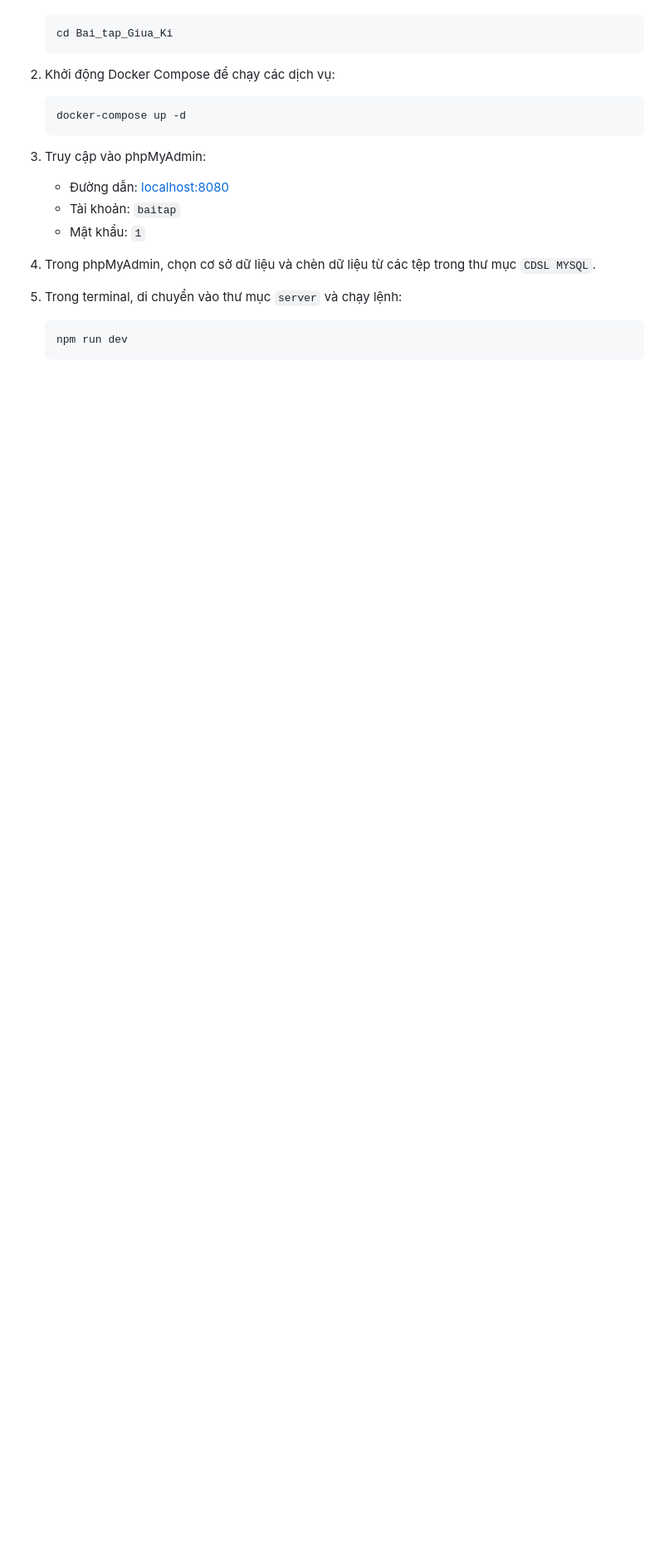
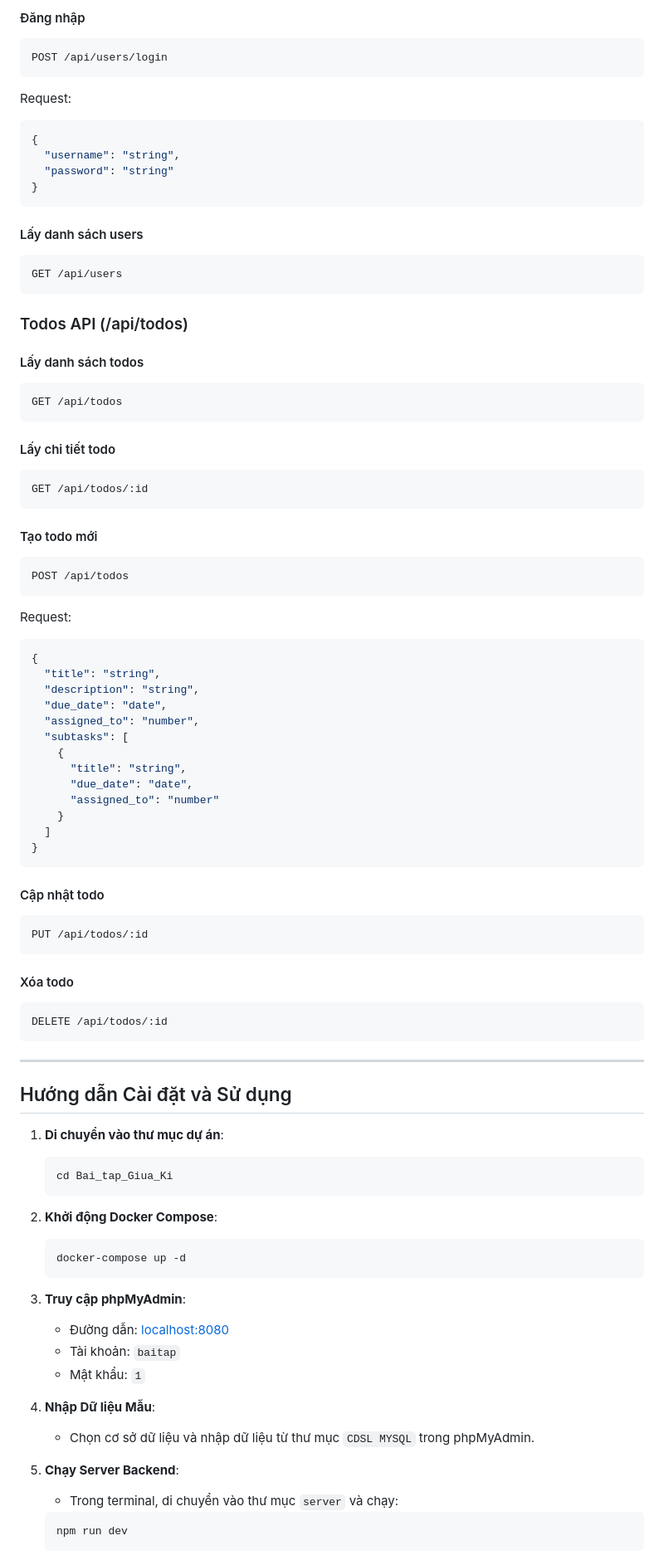
Before and after one commit to namn44241/TodolistApp_ReactJS-NodeJS, a Markdown page: README.md, the part around one of its changes. Shown at 83% size. Drawn GitHub-style; blank space fills up the shorter version.

````diff
--- a/README.md
+++ b/README.md
@@ -55,20 +183,86 @@ project/
+#### Đăng nhập
+```http
+POST /api/users/login
+```
+Request:
+```json
+{
+  "username": "string",
+  "password": "string"
+}
+```
+
+#### Lấy danh sách users
+```http
+GET /api/users
+```
+
+### Todos API (/api/todos)
+
+#### Lấy danh sách todos
+```http
+GET /api/todos
+```
+
+#### Lấy chi tiết todo
+```http
+GET /api/todos/:id
+```
+
+#### Tạo todo mới
+```http
+POST /api/todos
+```
+Request:
+```json
+{
+  "title": "string",
+  "description": "string",
+  "due_date": "date",
+  "assigned_to": "number",
+  "subtasks": [
+    {
+      "title": "string",
+      "due_date": "date",
+      "assigned_to": "number"
+    }
+  ]
+}
+```
+
+#### Cập nhật todo
+```http
+PUT /api/todos/:id
+```
+
+#### Xóa todo
+```http
+DELETE /api/todos/:id
+```
+---
+
+## Hướng dẫn Cài đặt và Sử dụng
+
+1. **Di chuyển vào thư mục dự án**:
     ```bash
     cd Bai_tap_Giua_Ki
     ```
 
-2. Khởi động Docker Compose để chạy các dịch vụ:
+2. **Khởi động Docker Compose**:
     ```bash
     docker-compose up -d
     ```
 
-3. Truy cập vào phpMyAdmin:
-    - Đường dẫn: [localhost:8080](http://localhost:8844)
-    - Tài khoản: `baitap`
-    - Mật khẩu: `1`
+3. **Truy cập phpMyAdmin**:
+   - Đường dẫn: [localhost:8080](http://localhost:8844)
+   - Tài khoản: `baitap`
+   - Mật khẩu: `1`
 
-4. Trong phpMyAdmin, chọn cơ sở dữ liệu và chèn dữ liệu từ các tệp trong thư mục `CDSL MYSQL`.
+4. **Nhập Dữ liệu Mẫu**:
+   - Chọn cơ sở dữ liệu và nhập dữ liệu từ thư mục `CDSL MYSQL` trong phpMyAdmin.
 
-5. Trong terminal, di chuyển vào thư mục `server` và chạy lệnh:
+5. **Chạy Server Backend**:
+    - Trong terminal, di chuyển vào thư mục `server` và chạy:
     ```bash
     npm run dev
     ```
````
Also changed, not shown: other parts of README.md (+181 -83 lines).
